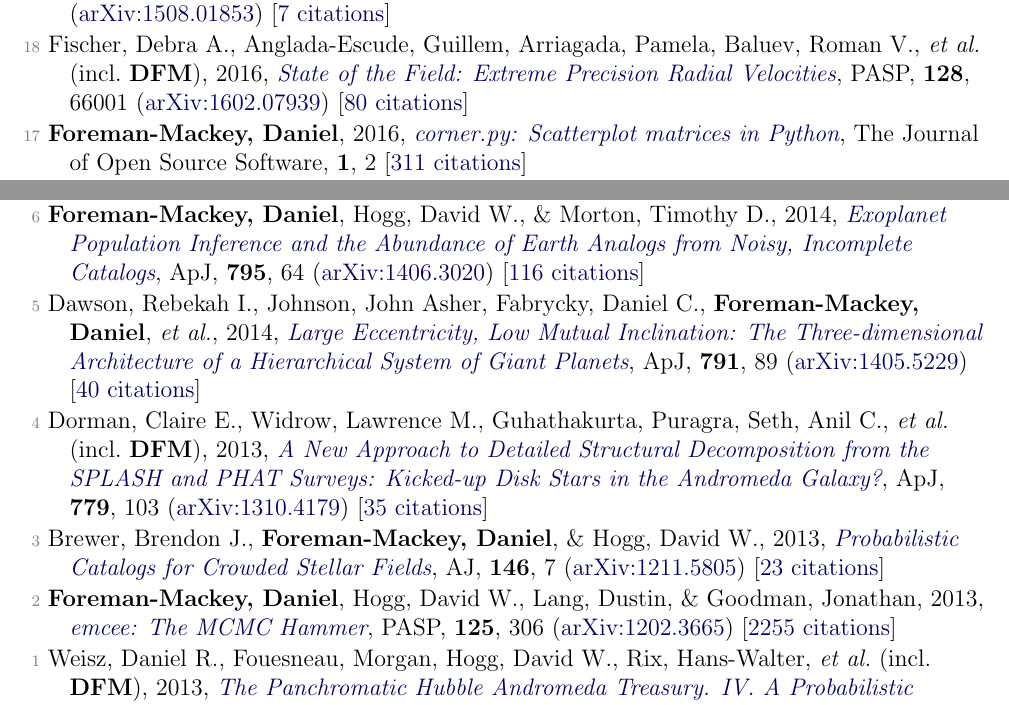
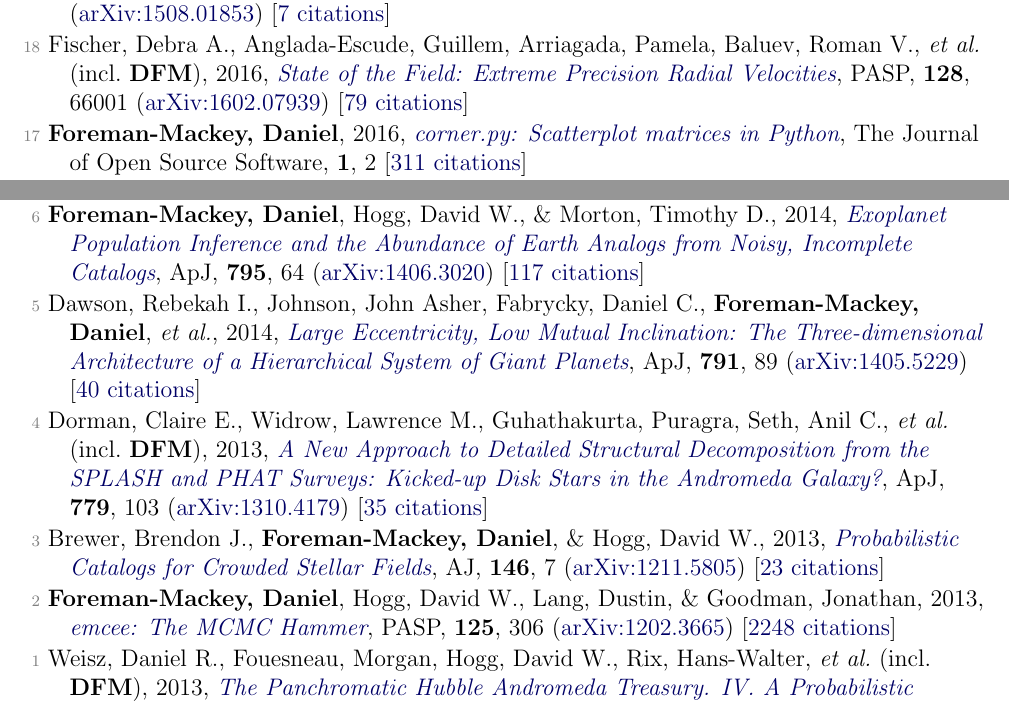
Before and after one commit to dfm/cv, a LaTeX document (pubs.tex, which reads pubs_ref.tex): two parts of pages 2 and 3 of 4, joined at a grey line, cut so that both start at the same text. Compiled offline with pdfLaTeX.

Commit message:
updating pubs [ci skip]

```diff
--- a/pubs_ref.tex
+++ b/pubs_ref.tex
@@ -40,7 +40,7 @@
 
 \item[{\color{numcolor}\scriptsize19}] Wang, Dun, Hogg, David W., \textbf{Foreman-Mackey, Daniel}, \& Sch{\"o}lkopf, Bernhard, 2016, \doi{10.1088/1538-3873/128/967/094503}{A Causal, Data-driven Approach to Modeling the Kepler Data}, \pasp, \textbf{128}, 94503 (\arxiv{1508.01853}) [\href{http://adsabs.harvard.edu/abs/2016PASP..128i4503W}{7 citations}]
 
-\item[{\color{numcolor}\scriptsize18}] Fischer, Debra A., Anglada-Escude, Guillem, Arriagada, Pamela, Baluev, Roman V., \etal\ (incl.\ \textbf{DFM}), 2016, \doi{10.1088/1538-3873/128/964/066001}{State of the Field: Extreme Precision Radial Velocities}, \pasp, \textbf{128}, 66001 (\arxiv{1602.07939}) [\href{http://adsabs.harvard.edu/abs/2016PASP..128f6001F}{80 citations}]
+\item[{\color{numcolor}\scriptsize18}] Fischer, Debra A., Anglada-Escude, Guillem, Arriagada, Pamela, Baluev, Roman V., \etal\ (incl.\ \textbf{DFM}), 2016, \doi{10.1088/1538-3873/128/964/066001}{State of the Field: Extreme Precision Radial Velocities}, \pasp, \textbf{128}, 66001 (\arxiv{1602.07939}) [\href{http://adsabs.harvard.edu/abs/2016PASP..128f6001F}{79 citations}]
 
 \item[{\color{numcolor}\scriptsize17}] \textbf{Foreman-Mackey, Daniel}, 2016, \doi{10.21105/joss.00024}{corner.py: Scatterplot matrices in Python}, The Journal of Open Source Software, \textbf{1}, 2 [\href{https://scholar.google.com/scholar?cites=1835087844145558435,9294978791003210998,17836006976722650130,12820425635803494730}{311 citations}]
 
@@ -64,7 +64,7 @@
 
 \item[{\color{numcolor}\scriptsize7}] Barclay, Thomas, Endl, Michael, Huber, Daniel, \textbf{Foreman-Mackey, Daniel}, \etal, 2015, \doi{10.1088/0004-637X/800/1/46}{Radial Velocity Observations and Light Curve Noise Modeling Confirm that Kepler-91b is a Giant Planet Orbiting a Giant Star}, \apj, \textbf{800}, 46 (\arxiv{1408.3149}) [\href{http://adsabs.harvard.edu/abs/2015ApJ...800...46B}{34 citations}]
 
-\item[{\color{numcolor}\scriptsize6}] \textbf{Foreman-Mackey, Daniel}, Hogg, David W., \& Morton, Timothy D., 2014, \doi{10.1088/0004-637X/795/1/64}{Exoplanet Population Inference and the Abundance of Earth Analogs from Noisy, Incomplete Catalogs}, \apj, \textbf{795}, 64 (\arxiv{1406.3020}) [\href{http://adsabs.harvard.edu/abs/2014ApJ...795...64F}{116 citations}]
+\item[{\color{numcolor}\scriptsize6}] \textbf{Foreman-Mackey, Daniel}, Hogg, David W., \& Morton, Timothy D., 2014, \doi{10.1088/0004-637X/795/1/64}{Exoplanet Population Inference and the Abundance of Earth Analogs from Noisy, Incomplete Catalogs}, \apj, \textbf{795}, 64 (\arxiv{1406.3020}) [\href{http://adsabs.harvard.edu/abs/2014ApJ...795...64F}{117 citations}]
 
 \item[{\color{numcolor}\scriptsize5}] Dawson, Rebekah I., Johnson, John Asher, Fabrycky, Daniel C., \textbf{Foreman-Mackey, Daniel}, \etal, 2014, \doi{10.1088/0004-637X/791/2/89}{Large Eccentricity, Low Mutual Inclination: The Three-dimensional Architecture of a Hierarchical System of Giant Planets}, \apj, \textbf{791}, 89 (\arxiv{1405.5229}) [\href{http://adsabs.harvard.edu/abs/2014ApJ...791...89D}{40 citations}]
 
@@ -72,6 +72,6 @@
 
 \item[{\color{numcolor}\scriptsize3}] Brewer, Brendon J., \textbf{Foreman-Mackey, Daniel}, \& Hogg, David W., 2013, \doi{10.1088/0004-6256/146/1/7}{Probabilistic Catalogs for Crowded Stellar Fields}, \aj, \textbf{146}, 7 (\arxiv{1211.5805}) [\href{http://adsabs.harvard.edu/abs/2013AJ....146....7B}{23 citations}]
 
-\item[{\color{numcolor}\scriptsize2}] \textbf{Foreman-Mackey, Daniel}, Hogg, David W., Lang, Dustin, \& Goodman, Jonathan, 2013, \doi{10.1086/670067}{emcee: The MCMC Hammer}, \pasp, \textbf{125}, 306 (\arxiv{1202.3665}) [\href{http://adsabs.harvard.edu/abs/2013PASP..125..306F}{2255 citations}]
+\item[{\color{numcolor}\scriptsize2}] \textbf{Foreman-Mackey, Daniel}, Hogg, David W., Lang, Dustin, \& Goodman, Jonathan, 2013, \doi{10.1086/670067}{emcee: The MCMC Hammer}, \pasp, \textbf{125}, 306 (\arxiv{1202.3665}) [\href{http://adsabs.harvard.edu/abs/2013PASP..125..306F}{2248 citations}]
 
 \item[{\color{numcolor}\scriptsize1}] Weisz, Daniel R., Fouesneau, Morgan, Hogg, David W., Rix, Hans-Walter, \etal\ (incl.\ \textbf{DFM}), 2013, \doi{10.1088/0004-637X/762/2/123}{The Panchromatic Hubble Andromeda Treasury. IV. A Probabilistic Approach to Inferring the High-mass Stellar Initial Mass Function and Other Power-law Functions}, \apj, \textbf{762}, 123 (\arxiv{1211.6105}) [\href{http://adsabs.harvard.edu/abs/2013ApJ...762..123W}{27 citations}]
```
Also changed, not shown: pubs_select.tex (+2 -2 lines), pubs_summary.tex (+1 -1 lines), pubs_ref.tex (2 more changed lines), 1 other file.
